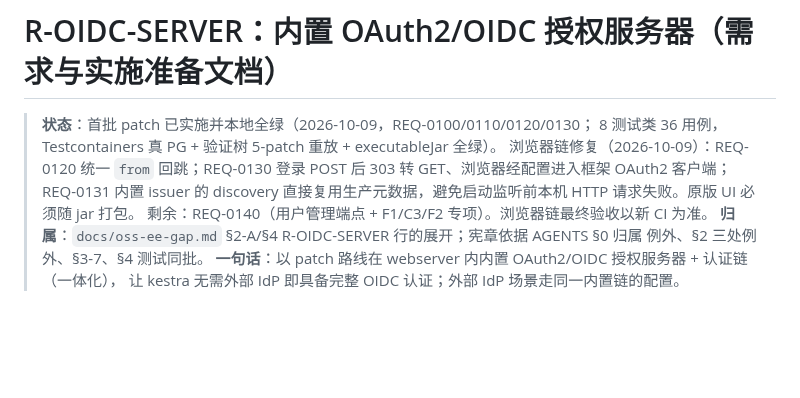
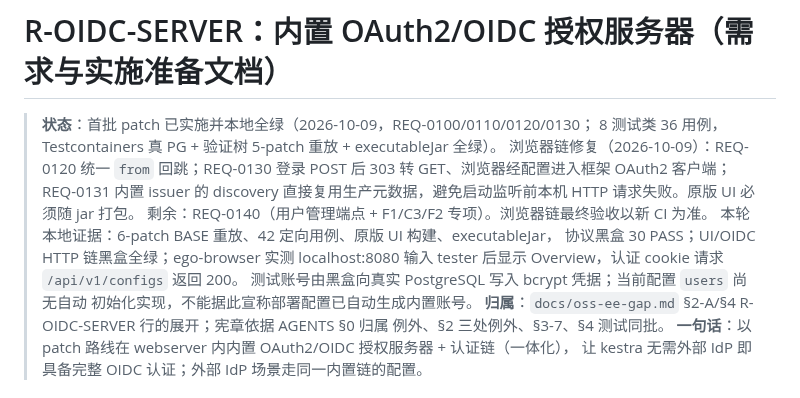
Before and after one commit to ai-specs/kestra-overlay, a Markdown page: docs/r-oidc-server.md, the part around the change. Drawn GitHub-style; blank space fills up the shorter version.

Commit message:
docs(oidc): record verified browser chain and account bootstrap limit

```diff
--- a/docs/r-oidc-server.md
+++ b/docs/r-oidc-server.md
@@ -6,6 +6,11 @@
 > 303 转 GET、浏览器经配置进入框架 OAuth2 客户端；REQ-0131 内置 issuer 的 discovery
 > 直接复用生产元数据，避免启动监听前本机 HTTP 请求失败。原版 UI 必须随 jar 打包。
 > 剩余：REQ-0140（用户管理端点 + F1/C3/F2 专项）。浏览器链最终验收以新 CI 为准。
+> 本轮本地证据：6-patch BASE 重放、42 定向用例、原版 UI 构建、executableJar，
+> 协议黑盒 30 PASS；UI/OIDC HTTP 链黑盒全绿；ego-browser 实测 localhost:8080
+> 输入 tester 后显示 Overview，认证 cookie 请求 `/api/v1/configs` 返回 200。
+> 测试账号由黑盒向真实 PostgreSQL 写入 bcrypt 凭据；当前配置 `users` 尚无自动
+> 初始化实现，不能据此宣称部署配置已自动生成内置账号。
 > **归属**：`docs/oss-ee-gap.md` §2-A/§4 R-OIDC-SERVER 行的展开；宪章依据 AGENTS §0 归属
 > 例外、§2 三处例外、§3-7、§4 测试同批。
 > **一句话**：以 patch 路线在 webserver 内内置 OAuth2/OIDC 授权服务器 + 认证链（一体化），
```
Also changed, not shown: docs/oss-ee-gap.md (+6 -0 lines).
